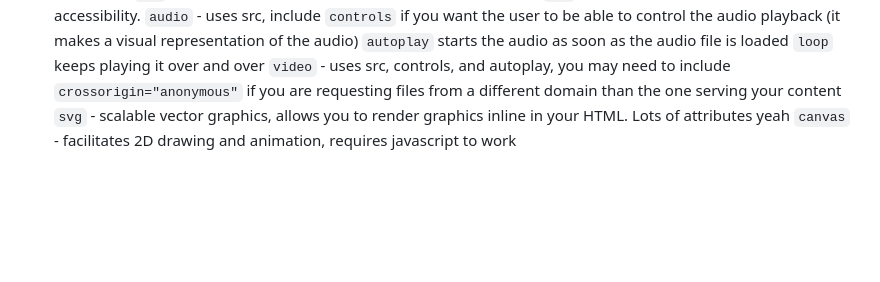
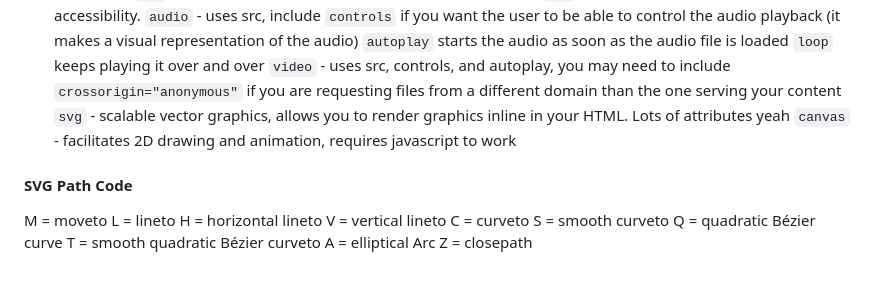
Before and after one commit to MemoryofLight/startup, a Markdown page: README.md, the part around the change. Drawn GitHub-style; blank space fills up the shorter version.

Commit message:
added svg path notes

```diff
--- a/README.md
+++ b/README.md
@@ -268,3 +268,14 @@ submit - button to trigger form submission
 `video` - uses src, controls, and autoplay, you may need to include `crossorigin="anonymous"` if you are requesting files from a different domain than the one serving your content
 `svg` - scalable vector graphics, allows you to render graphics inline in your HTML. Lots of attributes yeah
 `canvas` - facilitates 2D drawing and animation, requires javascript to work
+#### SVG Path Code
+M = moveto
+L = lineto
+H = horizontal lineto
+V = vertical lineto
+C = curveto
+S = smooth curveto
+Q = quadratic Bézier curve
+T = smooth quadratic Bézier curveto
+A = elliptical Arc
+Z = closepath
```
